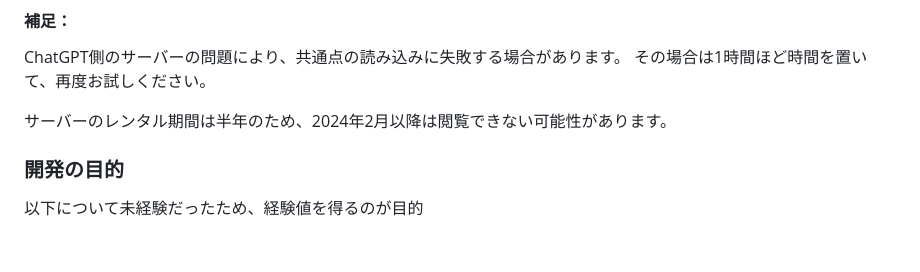
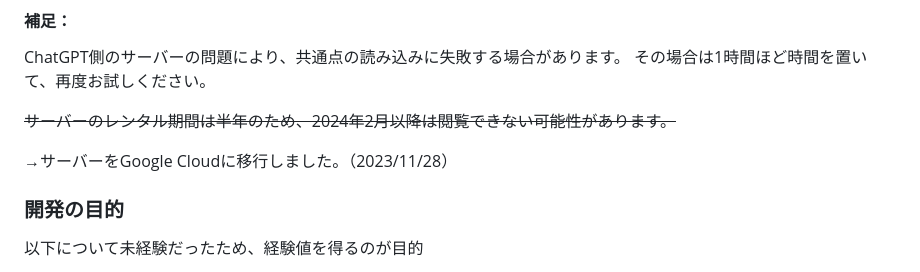
Before and after one commit to KIX-ITM/simple-game-with-chatGPT, a Markdown page: README.md, the part around the change. Rendered like a GitHub page; blank space fills up the shorter version.

Commit message:
docs: README更新

```diff
--- a/README.md
+++ b/README.md
@@ -11,7 +11,9 @@ https://anko1-simple-game.top/
 ChatGPT側のサーバーの問題により、共通点の読み込みに失敗する場合があります。
 その場合は1時間ほど時間を置いて、再度お試しください。
 
-サーバーのレンタル期間は半年のため、2024年2月以降は閲覧できない可能性があります。
+~~サーバーのレンタル期間は半年のため、2024年2月以降は閲覧できない可能性があります。~~
+
+→サーバーをGoogle Cloudに移行しました。（2023/11/28）
 
 ### 開発の目的
 
```
